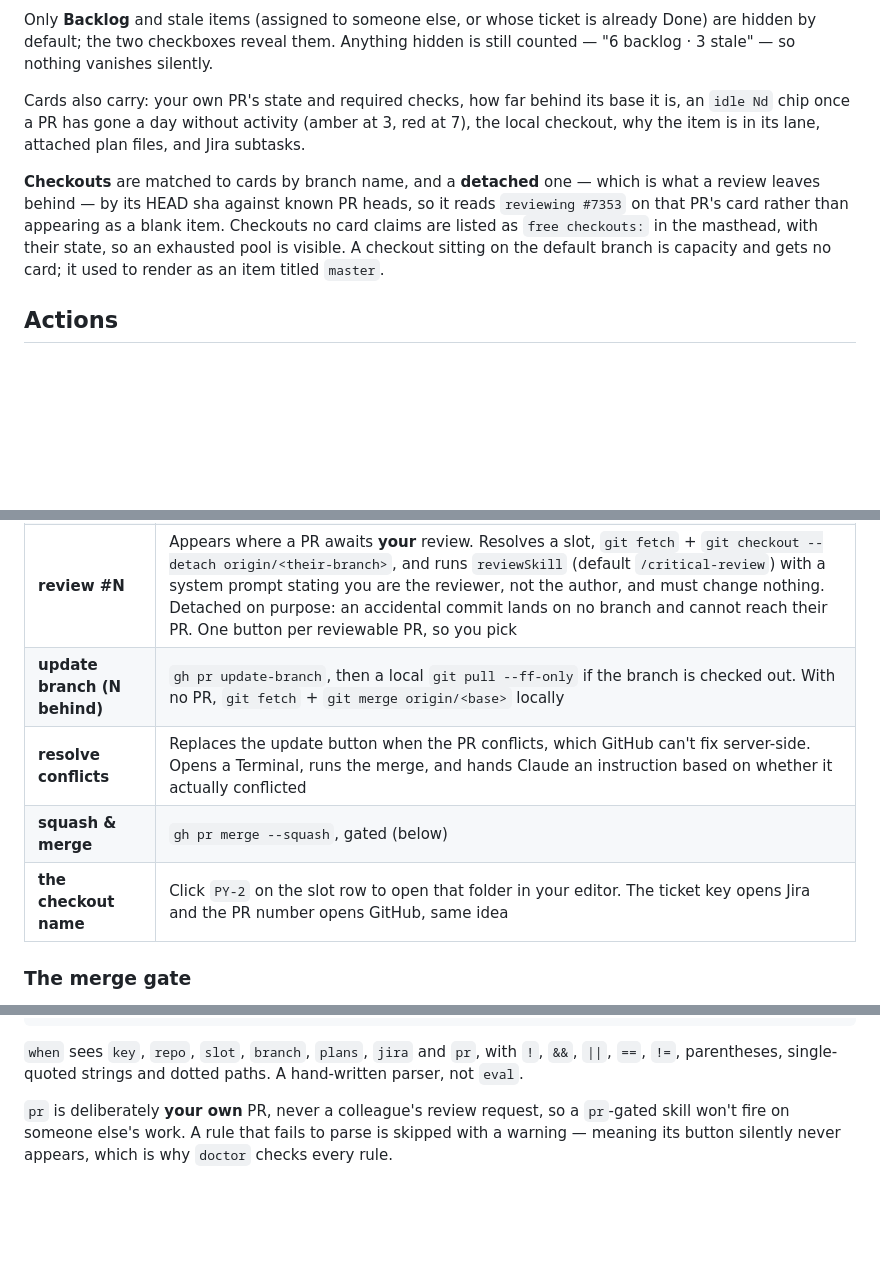
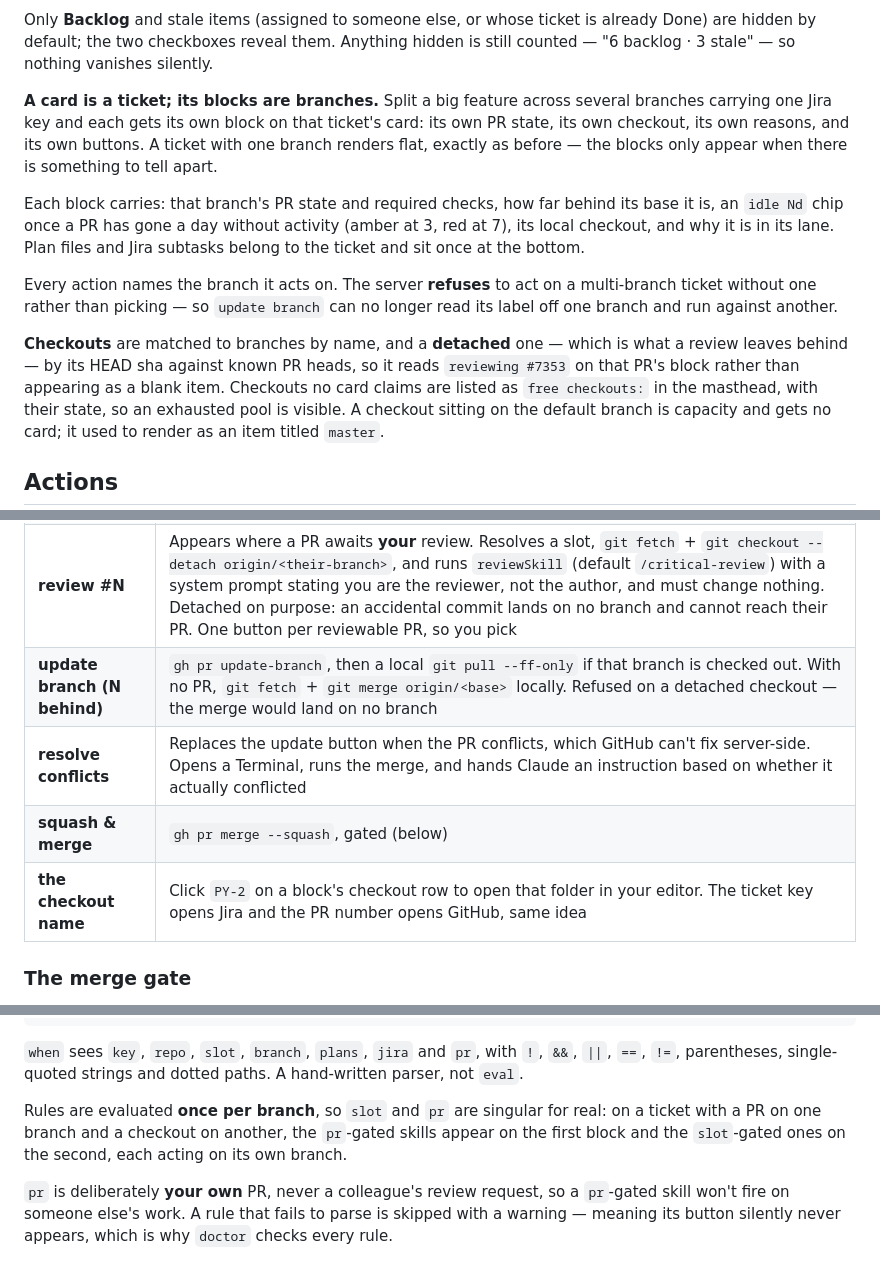
Before and after one commit to cweiner-PY/work-dash, a Markdown page: README.md, 3 parts joined by grey strips. Drawn GitHub-style; blank space fills up the shorter version.

Commit message:
docs: a card is a ticket, its blocks are branches
Records what changed for a reader: several branches under one Jira key each get
their own block with their own PR, checkout, reasons and buttons; skill rules are
evaluated once per branch so `slot` and `pr` are singular for real; every action
names its branch and the server refuses to guess on a multi-branch ticket; and
updating a detached checkout is refused.

```diff
--- a/README.md
+++ b/README.md
@@ -43,14 +43,24 @@ Only **Backlog** and stale items (assigned to someone else, or whose ticket is
 already Done) are hidden by default; the two checkboxes reveal them. Anything
 hidden is still counted — "6 backlog · 3 stale" — so nothing vanishes silently.
 
-Cards also carry: your own PR's state and required checks, how far behind its
-base it is, an `idle Nd` chip once a PR has gone a day without activity (amber
-at 3, red at 7), the local checkout, why the item is in its lane, attached plan
-files, and Jira subtasks.
+**A card is a ticket; its blocks are branches.** Split a big feature across
+several branches carrying one Jira key and each gets its own block on that
+ticket's card: its own PR state, its own checkout, its own reasons, and its own
+buttons. A ticket with one branch renders flat, exactly as before — the blocks
+only appear when there is something to tell apart.
 
-**Checkouts** are matched to cards by branch name, and a **detached** one — which
+Each block carries: that branch's PR state and required checks, how far behind
+its base it is, an `idle Nd` chip once a PR has gone a day without activity
+(amber at 3, red at 7), its local checkout, and why it is in its lane. Plan
+files and Jira subtasks belong to the ticket and sit once at the bottom.
+
+Every action names the branch it acts on. The server **refuses** to act on a
+multi-branch ticket without one rather than picking — so `update branch` can no
+longer read its label off one branch and run against another.
+
+**Checkouts** are matched to branches by name, and a **detached** one — which
 is what a review leaves behind — by its HEAD sha against known PR heads, so it
-reads `reviewing #7353` on that PR's card rather than appearing as a blank item.
+reads `reviewing #7353` on that PR's block rather than appearing as a blank item.
 Checkouts no card claims are listed as `free checkouts:` in the masthead, with
 their state, so an exhausted pool is visible. A checkout sitting on the default
 branch is capacity and gets no card; it used to render as an item titled
@@ -63,10 +73,10 @@ branch is capacity and gets no card; it used to render as an item titled
 | **open** | New Terminal, `cd` to the checkout, check out the branch if needed, start `claude` with the ticket, branch, PR and selected plan paths in its system prompt — then waits for you to type |
 | **`/skill-name`** | The same, but submits `/skill-name TICKET-KEY` immediately. Only skills the server computed as applicable are accepted |
 | **review #N** | Appears where a PR awaits **your** review. Resolves a slot, `git fetch` + `git checkout --detach origin/<their-branch>`, and runs `reviewSkill` (default `/critical-review`) with a system prompt stating you are the reviewer, not the author, and must change nothing. Detached on purpose: an accidental commit lands on no branch and cannot reach their PR. One button per reviewable PR, so you pick |
-| **update branch (N behind)** | `gh pr update-branch`, then a local `git pull --ff-only` if the branch is checked out. With no PR, `git fetch` + `git merge origin/<base>` locally |
+| **update branch (N behind)** | `gh pr update-branch`, then a local `git pull --ff-only` if that branch is checked out. With no PR, `git fetch` + `git merge origin/<base>` locally. Refused on a detached checkout — the merge would land on no branch |
 | **resolve conflicts** | Replaces the update button when the PR conflicts, which GitHub can't fix server-side. Opens a Terminal, runs the merge, and hands Claude an instruction based on whether it actually conflicted |
 | **squash & merge** | `gh pr merge --squash`, gated (below) |
-| **the checkout name** | Click `PY-2` on the slot row to open that folder in your editor. The ticket key opens Jira and the PR number opens GitHub, same idea |
+| **the checkout name** | Click `PY-2` on a block's checkout row to open that folder in your editor. The ticket key opens Jira and the PR number opens GitHub, same idea |
 
 ### The merge gate
 
@@ -132,6 +142,11 @@ dashboard only submits the slash command.
 `when` sees `key`, `repo`, `slot`, `branch`, `plans`, `jira` and `pr`, with `!`,
 `&&`, `||`, `==`, `!=`, parentheses, single-quoted strings and dotted paths. A
 hand-written parser, not `eval`.
+
+Rules are evaluated **once per branch**, so `slot` and `pr` are singular for
+real: on a ticket with a PR on one branch and a checkout on another, the
+`pr`-gated skills appear on the first block and the `slot`-gated ones on the
+second, each acting on its own branch.
 
 `pr` is deliberately **your own** PR, never a colleague's review request, so a
 `pr`-gated skill won't fire on someone else's work. A rule that fails to parse
```
